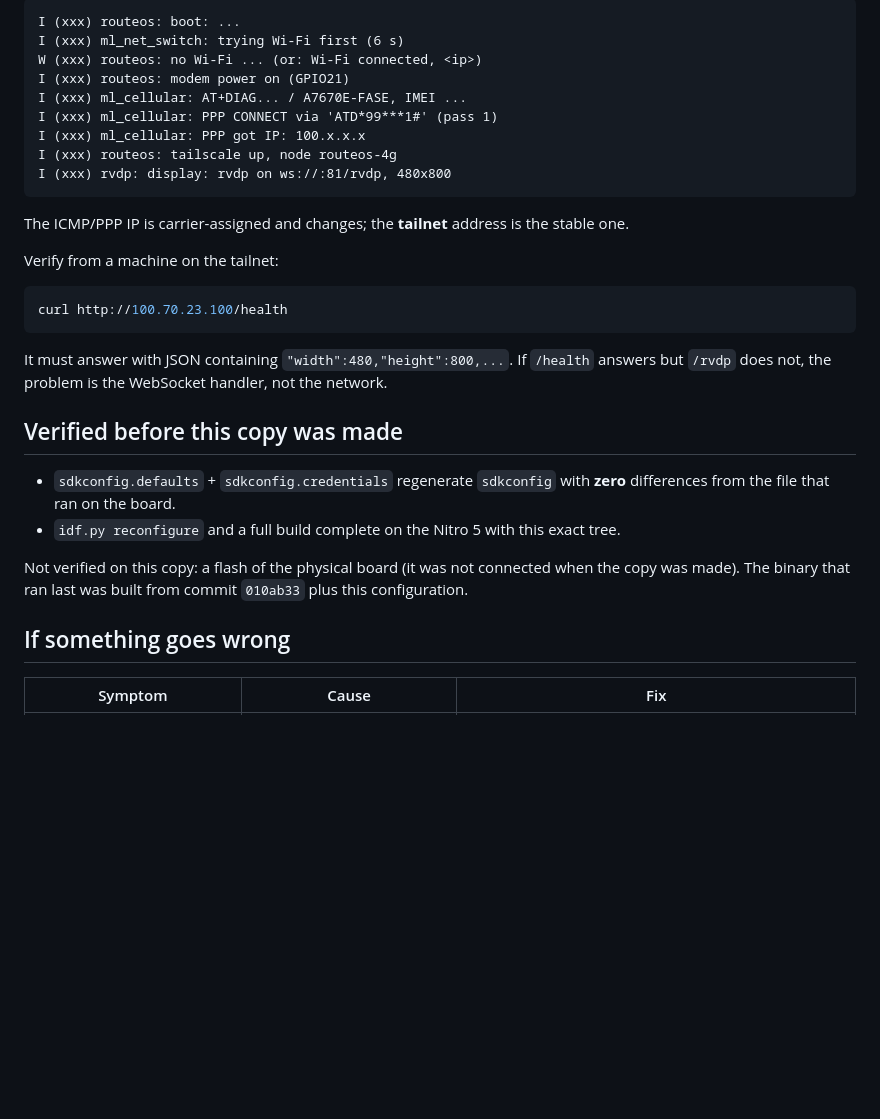
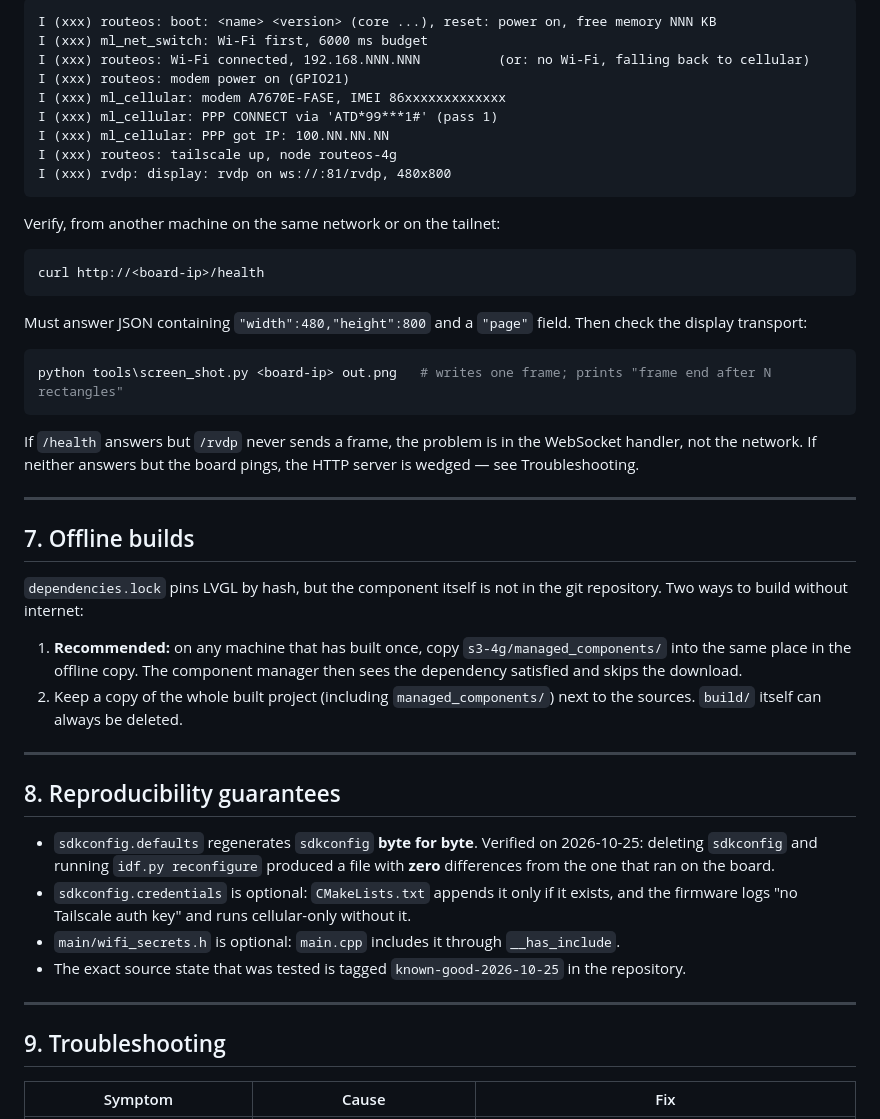
Before and after one commit to pointlessduffin-21/routeOS, a Markdown page: s3-4g/README.md, the part around one of its changes. GitHub-like rendering; blank space fills up the shorter version.

````diff
--- a/s3-4g/README.md
+++ b/s3-4g/README.md
@@ -78,37 +188,57 @@ On the console, in order:
 
 ```
-I (xxx) routeos: boot: ...
-I (xxx) ml_net_switch: trying Wi-Fi first (6 s)
-W (xxx) routeos: no Wi-Fi ... (or: Wi-Fi connected, <ip>)
+I (xxx) routeos: boot: <name> <version> (core ...), reset: power on, free memory NNN KB
+I (xxx) ml_net_switch: Wi-Fi first, 6000 ms budget
+I (xxx) routeos: Wi-Fi connected, 192.168.NNN.NNN          (or: no Wi-Fi, falling back to cellular)
 I (xxx) routeos: modem power on (GPIO21)
-I (xxx) ml_cellular: AT+DIAG... / A7670E-FASE, IMEI ...
+I (xxx) ml_cellular: modem A7670E-FASE, IMEI 86xxxxxxxxxxxxx
 I (xxx) ml_cellular: PPP CONNECT via 'ATD*99***1#' (pass 1)
-I (xxx) ml_cellular: PPP got IP: 100.x.x.x
+I (xxx) ml_cellular: PPP got IP: 100.NN.NN.NN
 I (xxx) routeos: tailscale up, node routeos-4g
 I (xxx) rvdp: display: rvdp on ws://:81/rvdp, 480x800
 ```
 
-The ICMP/PPP IP is carrier-assigned and changes; the **tailnet** address is the stable one.
-
-Verify from a machine on the tailnet:
+Verify, from another machine on the same network or on the tailnet:
 
 ```powershell
-curl http://100.70.23.100/health
+curl http://<board-ip>/health
 ```
 
-It must answer with JSON containing `"width":480,"height":800,...`. If `/health` answers but `/rvdp` does not, the
-problem is the WebSocket handler, not the network.
+Must answer JSON containing `"width":480,"height":800` and a `"page"` field. Then check the display transport:
 
-## Verified before this copy was made
+```powershell
+python tools\screen_shot.py <board-ip> out.png   # writes one frame; prints "frame end after N rectangles"
+```
 
-- `sdkconfig.defaults` + `sdkconfig.credentials` regenerate `sdkconfig` with **zero** differences from the file that
-  ran on the board.
-- `idf.py reconfigure` and a full build complete on the Nitro 5 with this exact tree.
+If `/health` answers but `/rvdp` never sends a frame, the problem is in the WebSocket handler, not the network.
+If neither answers but the board pings, the HTTP server is wedged — see Troubleshooting.
 
-Not verified on this copy: a flash of the physical board (it was not connected when the copy was made). The binary
-that ran last was built from commit `010ab33` plus this configuration.
+---
 
-## If something goes wrong
+## 7. Offline builds
+
+`dependencies.lock` pins LVGL by hash, but the component itself is not in the git repository. Two ways to build
+without internet:
+
+1. **Recommended:** on any machine that has built once, copy `s3-4g/managed_components/` into the same place in the
+   offline copy. The component manager then sees the dependency satisfied and skips the download.
+2. Keep a copy of the whole built project (including `managed_components/`) next to the sources. `build/` itself can
+   always be deleted.
+
+---
+
+## 8. Reproducibility guarantees
+
+- `sdkconfig.defaults` regenerates `sdkconfig` **byte for byte**. Verified on 2026-10-25: deleting `sdkconfig` and
+  running `idf.py reconfigure` produced a file with **zero** differences from the one that ran on the board.
+- `sdkconfig.credentials` is optional: `CMakeLists.txt` appends it only if it exists, and the firmware logs
+  "no Tailscale auth key" and runs cellular-only without it.
+- `main/wifi_secrets.h` is optional: `main.cpp` includes it through `__has_include`.
+- The exact source state that was tested is tagged `known-good-2026-10-25` in the repository.
+
+---
+
+## 9. Troubleshooting
 
 | Symptom | Cause | Fix |
 |---|---|---|
````
Also changed, not shown: other parts of s3-4g/README.md (+182 -50 lines).
